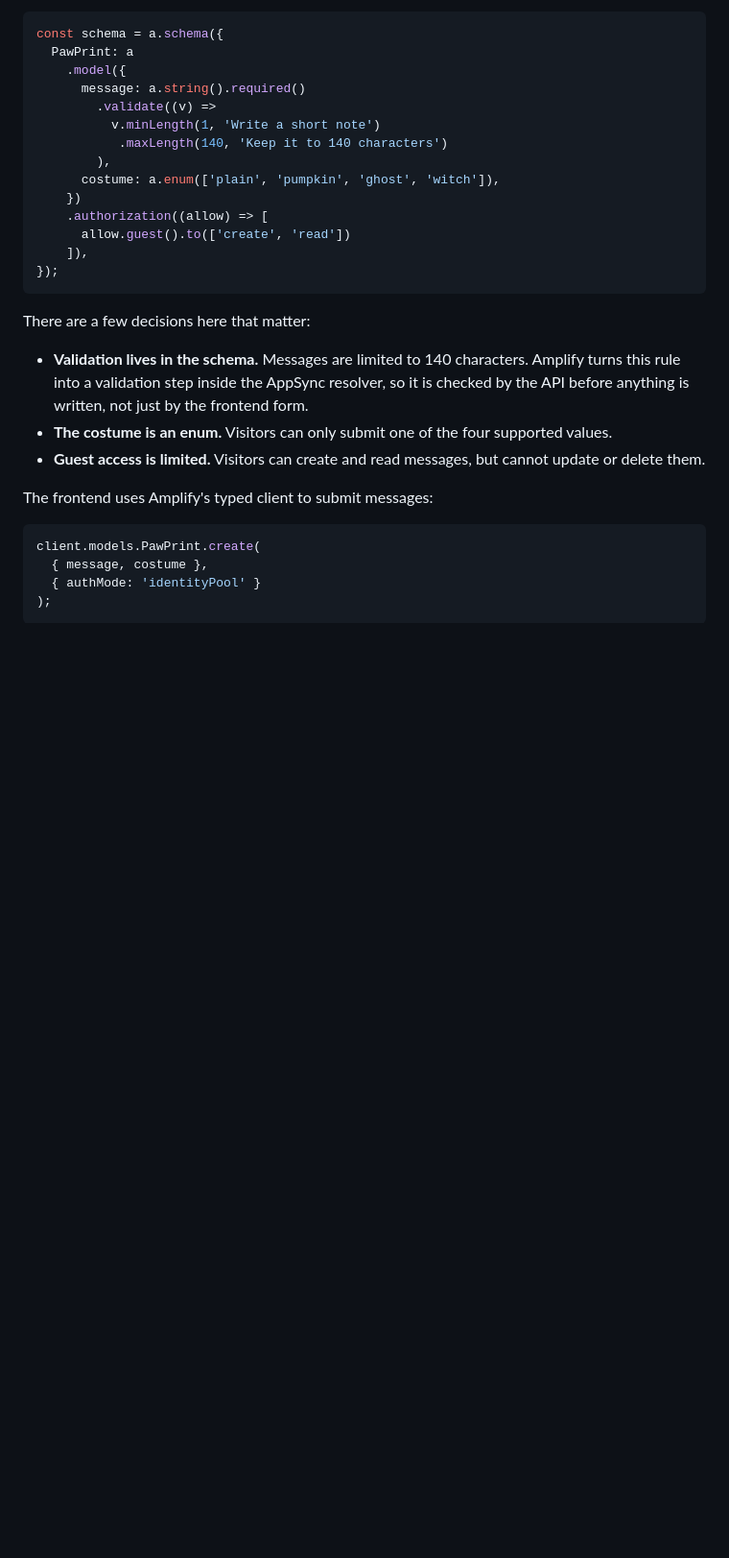
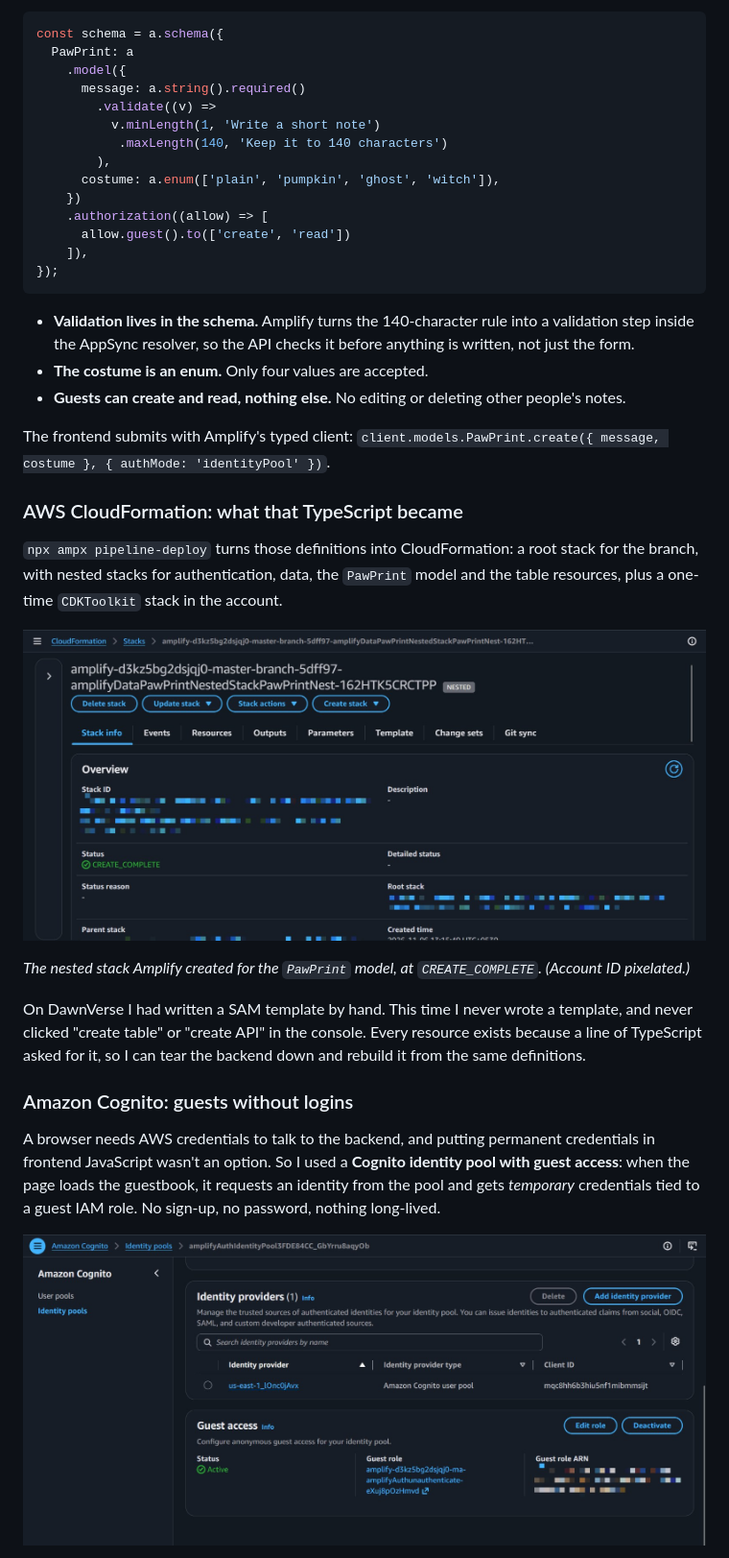
Before and after one commit to paccmann218/portfolio, a Markdown page: ARTICLE.md, the part around one of its changes. Shown at 96% size. Rendered like a GitHub page; pictures changed too: docs/screenshots/aws-cloudformation.jpg (added), docs/screenshots/aws-cognito.jpg (added); blank space fills up the shorter version.

````diff
--- a/ARTICLE.md
+++ b/ARTICLE.md
@@ -187,16 +131,25 @@ const schema = a.schema({
 });
 ```
 
-There are a few decisions here that matter:
+- **Validation lives in the schema.** Amplify turns the 140-character rule into a validation step inside the AppSync resolver, so the API checks it before anything is written, not just the form.
+- **The costume is an enum.** Only four values are accepted.
+- **Guests can create and read, nothing else.** No editing or deleting other people's notes.
 
-- **Validation lives in the schema.** Messages are limited to 140 characters. Amplify turns this rule into a validation step inside the AppSync resolver, so it is checked by the API before anything is written, not just by the frontend form.
-- **The costume is an enum.** Visitors can only submit one of the four supported values.
-- **Guest access is limited.** Visitors can create and read messages, but cannot update or delete them.
+The frontend submits with Amplify's typed client: `client.models.PawPrint.create({ message, costume }, { authMode: 'identityPool' })`.
 
-The frontend uses Amplify's typed client to submit messages:
+### AWS CloudFormation: what that TypeScript became
 
-```ts
-client.models.PawPrint.create(
-  { message, costume },
-  { authMode: 'identityPool' }
-);
+`npx ampx pipeline-deploy` turns those definitions into CloudFormation: a root stack for the branch, with nested stacks for authentication, data, the `PawPrint` model and the table resources, plus a one-time `CDKToolkit` stack in the account.
+
+![CloudFormation: the PawPrint nested stack with status CREATE_COMPLETE](https://raw.githubusercontent.com/paccmann218/portfolio/master/docs/screenshots/aws-cloudformation.jpg)
+
+*The nested stack Amplify created for the `PawPrint` model, at `CREATE_COMPLETE`. (Account ID pixelated.)*
+
+On DawnVerse I had written a SAM template by hand. This time I never wrote a template, and never clicked "create table" or "create API" in the console. Every resource exists because a line of TypeScript asked for it, so I can tear the backend down and rebuild it from the same definitions.
+
+### Amazon Cognito: guests without logins
+
+A browser needs AWS credentials to talk to the backend, and putting permanent credentials in frontend JavaScript wasn't an option. So I used a **Cognito identity pool with guest access**: when the page loads the guestbook, it requests an identity from the pool and gets *temporary* credentials tied to a guest IAM role. No sign-up, no password, nothing long-lived.
+
+![Cognito: the identity pool's User access tab, with guest access Active and mapped to the guest role](https://raw.githubusercontent.com/paccmann218/portfolio/master/docs/screenshots/aws-cognito.jpg)
+
````
Also changed, not shown: other parts of ARTICLE.md (+99 -264 lines), docs/screenshots/aws-amplify.jpg (added), docs/screenshots/aws-appsync.jpg (added), docs/screenshots/aws-dynamodb.jpg (added), docs/screenshots/phones.jpg (added), 2 other files.
